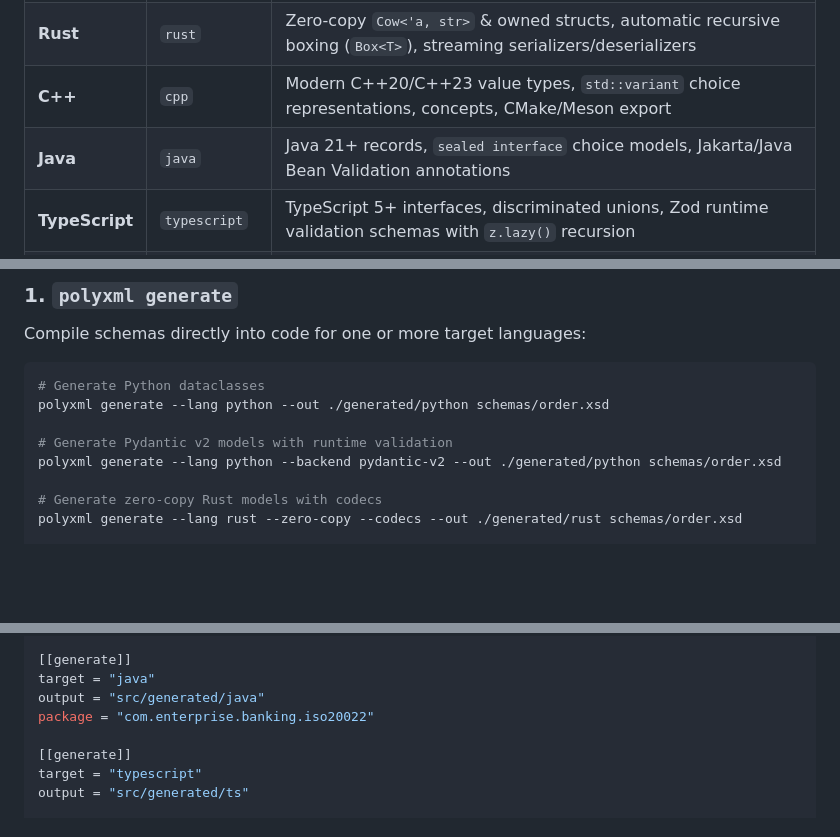
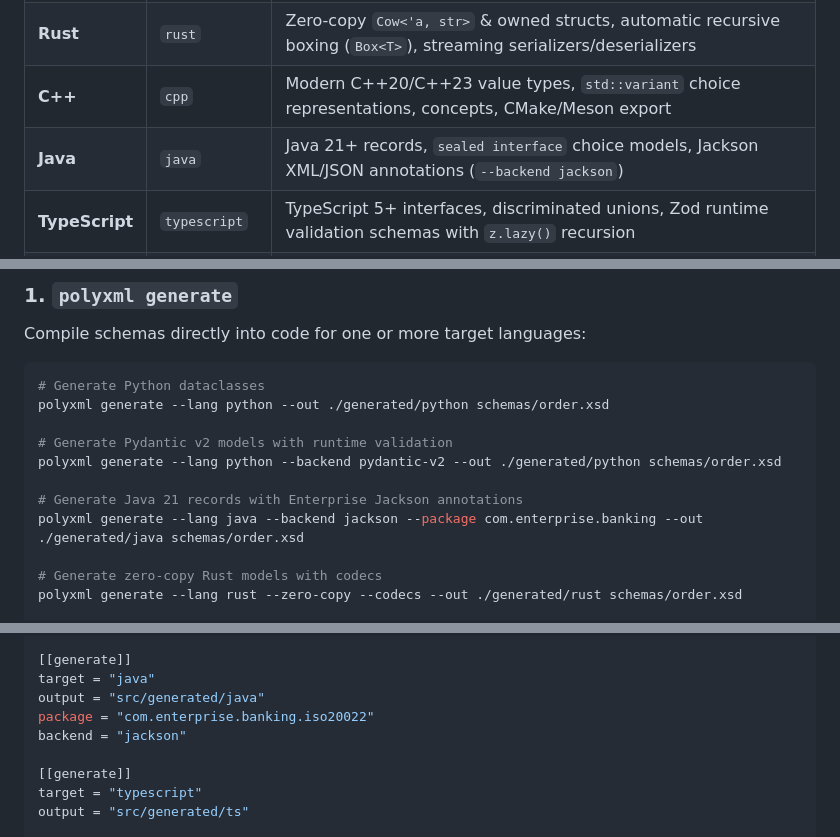
Before and after one commit to nth-bailey/PolyXML, a Markdown page: crates/polyxml-cli/README.md, 3 parts joined by grey strips. Drawn GitHub-style; blank space fills up the shorter version.

```diff
--- a/crates/polyxml-cli/README.md
+++ b/crates/polyxml-cli/README.md
@@ -22,7 +22,7 @@ cargo install --path crates/polyxml-cli
 | **Python** | `python` | Modern Python 3.12+ `@dataclass` or Pydantic v2 models, field constraints, zero-copy streaming codecs |
 | **Rust** | `rust` | Zero-copy `Cow<'a, str>` & owned structs, automatic recursive boxing (`Box<T>`), streaming serializers/deserializers |
 | **C++** | `cpp` | Modern C++20/C++23 value types, `std::variant` choice representations, concepts, CMake/Meson export |
-| **Java** | `java` | Java 21+ records, `sealed interface` choice models, Jakarta/Java Bean Validation annotations |
+| **Java** | `java` | Java 21+ records, `sealed interface` choice models, Jackson XML/JSON annotations (`--backend jackson`) |
 | **TypeScript** | `typescript` | TypeScript 5+ interfaces, discriminated unions, Zod runtime validation schemas with `z.lazy()` recursion |
 | **Go** | `go` | Idiomatic Go 1.22+ structs with `encoding/xml` tags, pointer cycle breaking, choice mutual-exclusivity unmarshaling |
 | **C#** | `csharp` | Modern C# 12 / .NET 8+ records with primary constructors, `System.Xml.Serialization` attributes, `IValidatableObject` validation |
@@ -41,6 +41,9 @@ polyxml generate --lang python --out ./generated/python schemas/order.xsd
 
 # Generate Pydantic v2 models with runtime validation
 polyxml generate --lang python --backend pydantic-v2 --out ./generated/python schemas/order.xsd
+
+# Generate Java 21 records with Enterprise Jackson annotations
+polyxml generate --lang java --backend jackson --package com.enterprise.banking --out ./generated/java schemas/order.xsd
 
 # Generate zero-copy Rust models with codecs
 polyxml generate --lang rust --zero-copy --codecs --out ./generated/rust schemas/order.xsd
@@ -104,6 +107,7 @@ codecs = true
 target = "java"
 output = "src/generated/java"
 package = "com.enterprise.banking.iso20022"
+backend = "jackson"
 
 [[generate]]
 target = "typescript"
```
Also changed, not shown: README.md (+21 -3 lines), docs/guides/compiler.md (+2 -1 lines).
